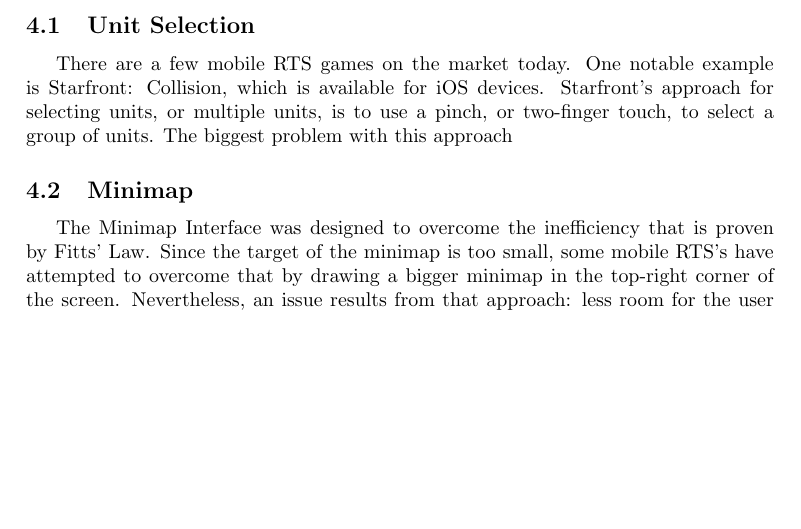
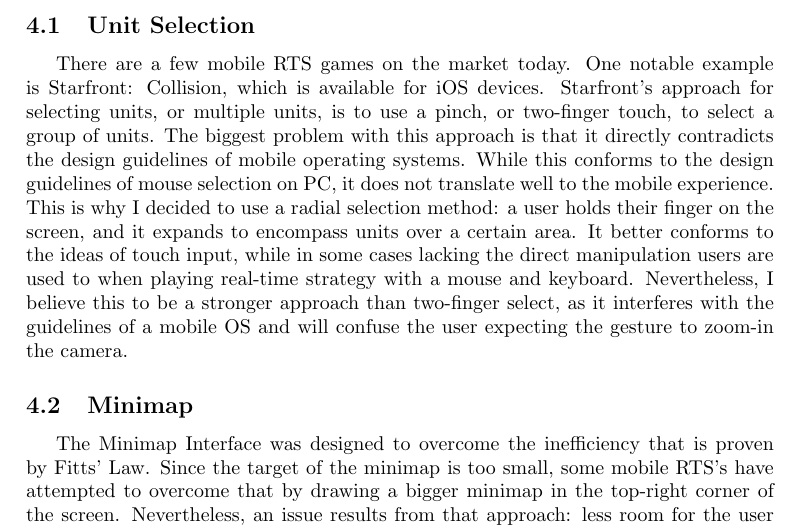
Before and after one commit to ebramanti/cmsi370, a LaTeX document (dream-design/dream-design.tex): part of page 7 of 10, cut so that both start at the same text, the shorter picture padded with empty space. Compiled offline with pdfLaTeX.

Commit message:
Implemented unit selection rationale

```diff
--- a/dream-design/dream-design.tex
+++ b/dream-design/dream-design.tex
@@ -70,7 +70,7 @@ To successfully approach designing a user interface for mobile RTS, my approach
 	One unique way this design could be used would be a way to provide a companion app that would enhance the gameplay of a First-Person shooter while also providing a strategy element. This would allow both the mobile companion and the larger console game to be pushed to a much larger scale than ever before. For example, there could be 2 Battle Commanders on their mobile devices (pretty close to an Ender's Game scenario). They will be able to interact with the battlefield in a certain way, where they will have control where to move troops. When a confrontation between two squadrons arises, the console players will be pushed into the action to see who can come out on top. This will allow a way for consoles and mobile devices to be companions, and for a fun way to play while on the go. Even on the move, though, there is still a console experience as you control unit movements using commands from the interface.
 \section{Design Rationale}
 	\subsection{Unit Selection}
-	There are a few mobile RTS games on the market today. One notable example is Starfront: Collision, which is available for iOS devices. Starfront's approach for selecting units, or multiple units, is to use a pinch, or two-finger touch, to select a group of units. The biggest problem with this approach
+	There are a few mobile RTS games on the market today. One notable example is Starfront: Collision, which is available for iOS devices. Starfront's approach for selecting units, or multiple units, is to use a pinch, or two-finger touch, to select a group of units. The biggest problem with this approach is that it directly contradicts the design guidelines of mobile operating systems. While this conforms to the design guidelines of mouse selection on PC, it does not translate well to the mobile experience. This is why I decided to use a radial selection method: a user holds their finger on the screen, and it expands to encompass units over a certain area. It better conforms to the ideas of touch input, while in some cases lacking the direct manipulation users are used to when playing real-time strategy with a mouse and keyboard. Nevertheless, I believe this to be a stronger approach than two-finger select, as it interferes with the guidelines of a mobile OS and will confuse the user expecting the gesture to zoom-in the camera.
 	\subsection{Minimap}
 	The Minimap Interface was designed to overcome the inefficiency that is proven by Fitts' Law. Since the target of the minimap is too small, some mobile RTS's have attempted to overcome that by drawing a bigger minimap in the top-right corner of the screen. Nevertheless, an issue results from that approach: less room for the user to select objects on the screen, and even to issue movement commands. On top of that, minimap control suffers from the same Fitts' Law issue that was originally trying to be fixed. The selection area for moving the camera view around the map is small, which makes it difficult for accurate camera placement. This is why I chose to add an expandable map interface: it makes the minimap target huge, while at the same time preserving all the action happening on-screen. The advantage of this approach is that it is dynamic as well; in the heat of battle, the user will not have the minimap getting in the way. This will allow the user to be immersed in the action on-screen, while still being alerted (or ``pinged,'' in my interface design language) to other events happening on the smaller minimap.
 	\subsection{Unit Movement}
```
Also changed, not shown: dream-design/dream-design.pdf.
